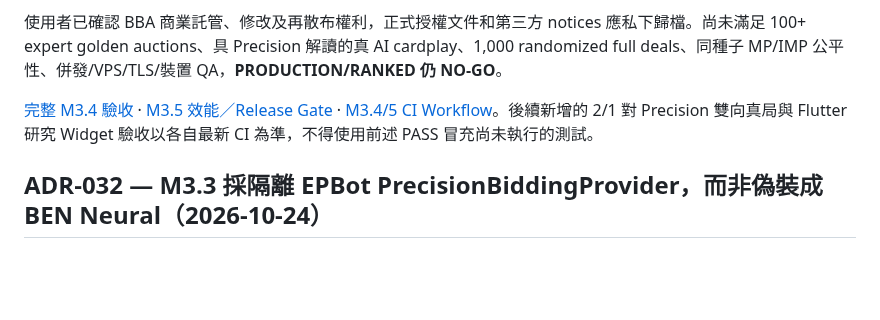
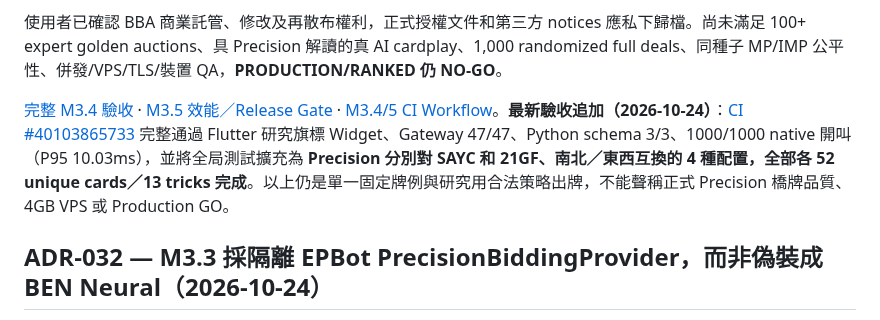
Before and after one commit to KuroNekoLi/Bridge-Academy, a Markdown page: docs/DECISIONS.md, the part around the change. Rendered like a GitHub page; blank space fills up the shorter version.

Commit message:
docs(M3.4-M3.5): attach final four genuine BBA full-board runs, research Flutter and 1000 bid benchmark

```diff
--- a/docs/DECISIONS.md
+++ b/docs/DECISIONS.md
@@ -10,7 +10,7 @@ Gateway 的 Precision 必須顯式 `M34_RESEARCH_ENABLED=true` 且原生 worker
 
 使用者已確認 BBA 商業託管、修改及再散布權利，正式授權文件和第三方 notices 應私下歸檔。尚未滿足 100+ expert golden auctions、具 Precision 解讀的真 AI cardplay、1,000 randomized full deals、同種子 MP/IMP 公平性、併發/VPS/TLS/裝置 QA，**PRODUCTION/RANKED 仍 NO-GO**。
 
-[完整 M3.4 驗收](research/M3_4_PRECISION_MIXED_GAME_ACCEPTANCE.md) · [M3.5 效能／Release Gate](research/M3_5_PRECISION_BENCHMARK_AND_RELEASE_GATE.md) · [M3.4/5 CI Workflow](../.github/workflows/precision-m34-m35-research.yml)。後續新增的 2/1 對 Precision 雙向真局與 Flutter 研究 Widget 驗收以各自最新 CI 為準，不得使用前述 PASS 冒充尚未執行的測試。
+[完整 M3.4 驗收](research/M3_4_PRECISION_MIXED_GAME_ACCEPTANCE.md) · [M3.5 效能／Release Gate](research/M3_5_PRECISION_BENCHMARK_AND_RELEASE_GATE.md) · [M3.4/5 CI Workflow](../.github/workflows/precision-m34-m35-research.yml)。**最新驗收追加（2026-10-24）**：[CI #40103865733](https://github.com/KuroNekoLi/Bridge-Academy/actions/runs/40103865733) 完整通過 Flutter 研究旗標 Widget、Gateway 47/47、Python schema 3/3、1000/1000 native 開叫（P95 10.03ms），並將全局測試擴充為 **Precision 分別對 SAYC 和 21GF、南北／東西互換的 4 種配置，全部各 52 unique cards／13 tricks 完成**。以上仍是單一固定牌例與研究用合法策略出牌，不能聲稱正式 Precision 橋牌品質、4GB VPS 或 Production GO。
 
 
 
```
